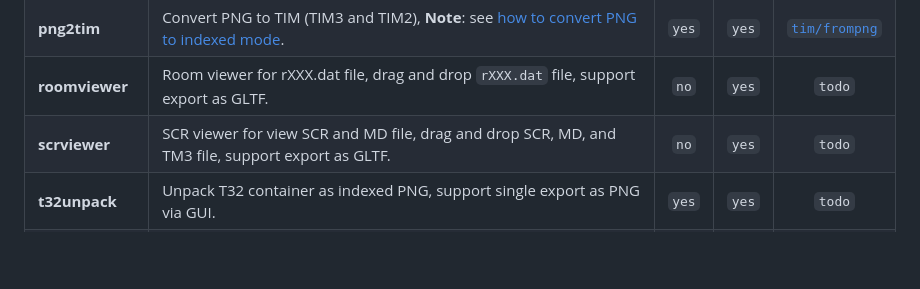
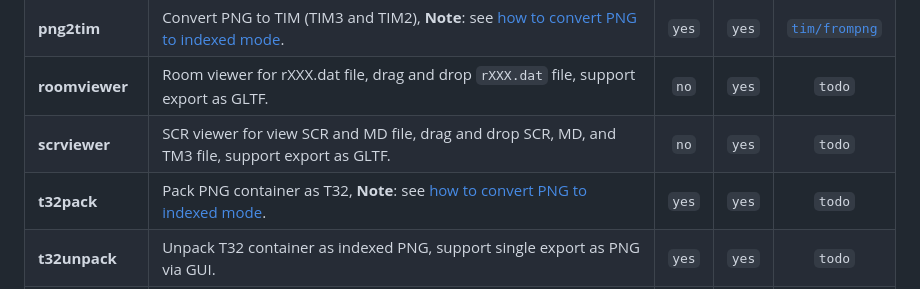
Before and after one commit to anasrar/chihuahua, a Markdown page: README.md, the part around the change. Rendered like a GitHub page; blank space fills up the shorter version.

Commit message:
docs: update `README.md`

```diff
--- a/README.md
+++ b/README.md
@@ -29,6 +29,7 @@ Windows and Linux executable available to download on [release page](https://git
 | **png2tim**     | Convert PNG to TIM (TIM3 and TIM2), **Note**: see [how to convert PNG to indexed mode](#png-indexed-mode). | `yes` | `yes` | [`tim/frompng`](https://anasrar.github.io/chihuahua/tim/frompng) |
 | **roomviewer**  | Room viewer for rXXX.dat file, drag and drop `rXXX.dat` file, support export as GLTF.                      | `no`  | `yes` |                              `todo`                              |
 | **scrviewer**   | SCR viewer for view SCR and MD file, drag and drop SCR, MD, and TM3 file, support export as GLTF.          | `no`  | `yes` |                              `todo`                              |
+| **t32pack**     | Pack PNG container as T32, **Note**: see [how to convert PNG to indexed mode](#png-indexed-mode).          | `yes` | `yes` |                              `todo`                              |
 | **t32unpack**   | Unpack T32 container as indexed PNG, support single export as PNG via GUI.                                 | `yes` | `yes` |                              `todo`                              |
 | **timviewer**   | TIM viewer for view TIM2 (`orivia_`), TIM3, TM3 image texture, support export as PNG.                      | `no`  | `yes` |  [`tim/viewer`](https://anasrar.github.io/chihuahua/tim/viewer)  |
 | **tm3pack**     | Pack TIM3 container as TM3.                                                                                | `yes` | `yes` |                              `todo`                              |
```
